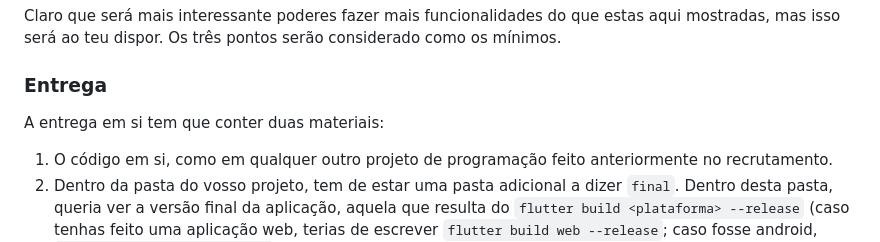
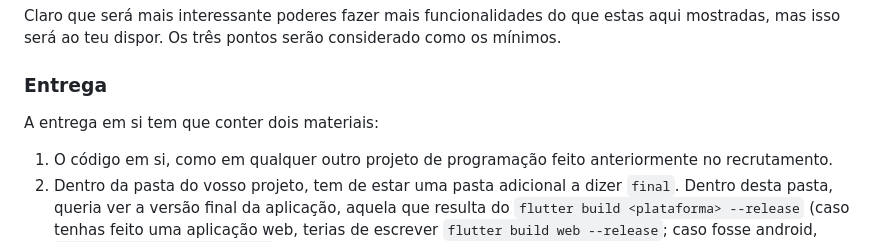
Before and after one commit to rmcpais/recrutamento-22-23-2semestre, a Markdown page: appdev/README.md, the part around the change. Rendered like a GitHub page.

Commit message:
Corrige typos no README do appdev

```diff
--- a/appdev/README.md
+++ b/appdev/README.md
@@ -45,7 +45,7 @@ Claro que será mais interessante poderes fazer mais funcionalidades do que esta
 Os três pontos serão considerado como os mínimos.
 
 ### Entrega
-A entrega em si tem que conter duas materiais:
+A entrega em si tem que conter dois materiais:
 1. O código em si, como em qualquer outro projeto de programação feito anteriormente no recrutamento.
 2. Dentro da pasta do vosso projeto, tem de estar uma pasta adicional a dizer `final`.
 Dentro desta pasta, queria ver a versão final da aplicação, aquela que resulta do `flutter build <plataforma> --release` (caso tenhas feito uma aplicação web, terias de escrever `flutter build web --release`; caso fosse android, `flutter build apk --release` e por aí fora).
```
